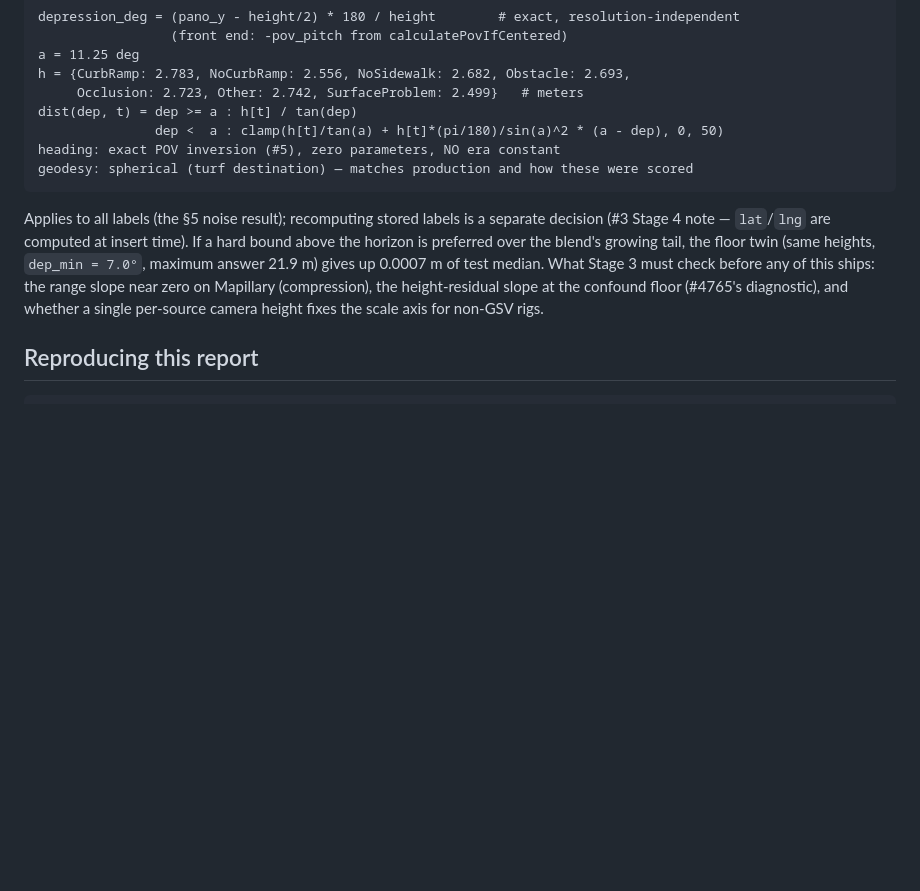
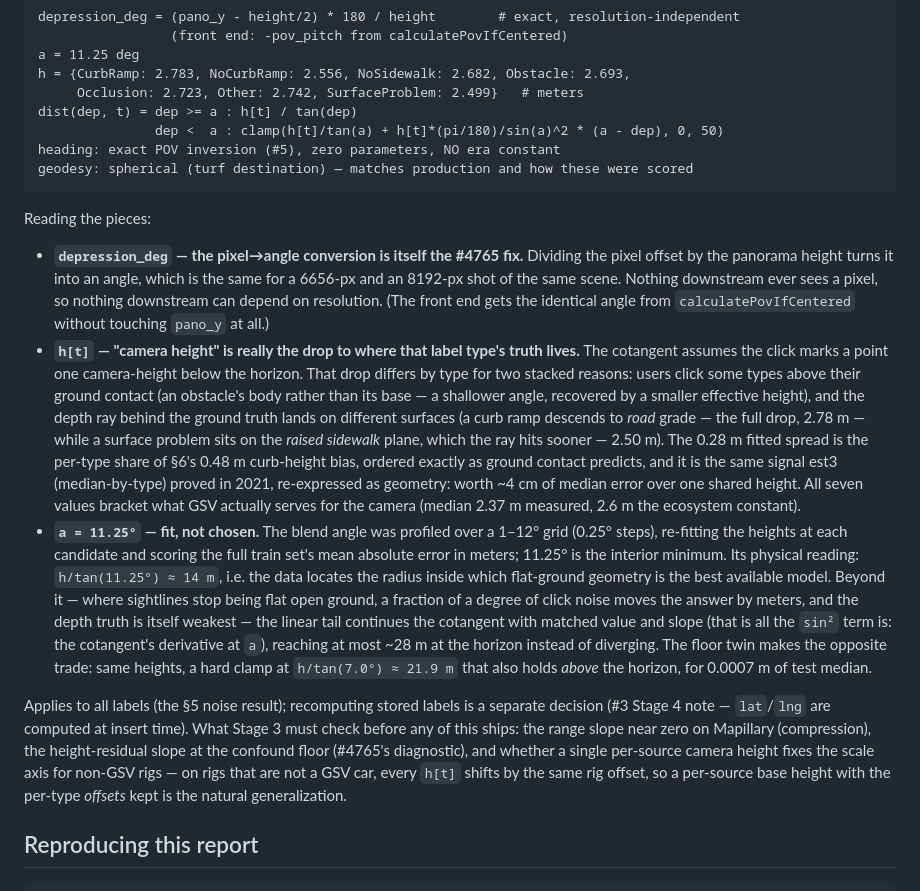
Before and after one commit to ProjectSidewalk/label-latlng-estimation, a Markdown page: reports/2026-08-07-distance-refit.md, the part around the change. Drawn GitHub-style; blank space fills up the shorter version.

Commit message:
Explain the provisional coefficients (#3 review)
Review feedback: section 7 gave the formula but not the reasoning. It now
reads out each piece - the pixel-to-angle conversion as the actual #4765
fix, what a per-type "camera height" physically is (the drop to where
that type's depth truth lands: road grade vs raised sidewalk, click
elevation) and its link to est3 and the 0.48 m curb-height bias, and
that the 11.25 deg blend angle is a profiled interior minimum whose
reading is a ~14 m trust radius for flat-ground geometry - plus how the
per-type heights should generalize to non-GSV rigs (per-source base,
per-type offsets).

Co-Authored-By: Claude Fable 5 <noreply@anthropic.com>
Claude-Session: https://claude.ai/code/session_01KPccWGHCoJysPvGCegmA52

````diff
--- a/reports/2026-08-07-distance-refit.md
+++ b/reports/2026-08-07-distance-refit.md
@@ -250,13 +250,44 @@ heading: exact POV inversion (#5), zero parameters, NO era constant
 geodesy: spherical (turf destination) — matches production and how these were scored
 ```
 
+Reading the pieces:
+
+- **`depression_deg` — the pixel→angle conversion is itself the #4765 fix.** Dividing the
+  pixel offset by the panorama height turns it into an angle, which is the same for a
+  6656-px and an 8192-px shot of the same scene. Nothing downstream ever sees a pixel, so
+  nothing downstream can depend on resolution. (The front end gets the identical angle from
+  `calculatePovIfCentered` without touching `pano_y` at all.)
+- **`h[t]` — "camera height" is really the drop to where that label type's truth lives.**
+  The cotangent assumes the click marks a point one camera-height below the horizon. That
+  drop differs by type for two stacked reasons: users click some types above their ground
+  contact (an obstacle's body rather than its base — a shallower angle, recovered by a
+  smaller effective height), and the depth ray behind the ground truth lands on different
+  surfaces (a curb ramp descends to *road* grade — the full drop, 2.78 m — while a surface
+  problem sits on the *raised sidewalk* plane, which the ray hits sooner — 2.50 m). The
+  0.28 m fitted spread is the per-type share of §6's 0.48 m curb-height bias, ordered
+  exactly as ground contact predicts, and it is the same signal est3 (median-by-type)
+  proved in 2021, re-expressed as geometry: worth ~4 cm of median error over one shared
+  height. All seven values bracket what GSV actually serves for the camera (median 2.37 m
+  measured, 2.6 m the ecosystem constant).
+- **`a = 11.25°` — fit, not chosen.** The blend angle was profiled over a 1–12° grid
+  (0.25° steps), re-fitting the heights at each candidate and scoring the full train set's
+  mean absolute error in meters; 11.25° is the interior minimum. Its physical reading:
+  `h/tan(11.25°) ≈ 14 m`, i.e. the data locates the radius inside which flat-ground
+  geometry is the best available model. Beyond it — where sightlines stop being flat open
+  ground, a fraction of a degree of click noise moves the answer by meters, and the depth
+  truth is itself weakest — the linear tail continues the cotangent with matched value and
+  slope (that is all the `sin²` term is: the cotangent's derivative at `a`), reaching at
+  most ~28 m at the horizon instead of diverging. The floor twin makes the opposite
+  trade: same heights, a hard clamp at `h/tan(7.0°) ≈ 21.9 m` that also holds *above* the
+  horizon, for 0.0007 m of test median.
+
 Applies to all labels (the §5 noise result); recomputing stored labels is a separate decision
-(#3 Stage 4 note — `lat`/`lng` are computed at insert time). If a hard bound above the horizon
-is preferred over the blend's growing tail, the floor twin (same heights, `dep_min = 7.0°`,
-maximum answer 21.9 m) gives up 0.0007 m of test median. What Stage 3 must check before any of
-this ships: the range slope near zero on Mapillary (compression), the height-residual slope at
-the confound floor (#4765's diagnostic), and whether a single per-source camera height fixes the
-scale axis for non-GSV rigs.
+(#3 Stage 4 note — `lat`/`lng` are computed at insert time). What Stage 3 must check before any
+of this ships: the range slope near zero on Mapillary (compression), the height-residual slope
+at the confound floor (#4765's diagnostic), and whether a single per-source camera height fixes
+the scale axis for non-GSV rigs — on rigs that are not a GSV car, every `h[t]` shifts by the
+same rig offset, so a per-source base height with the per-type *offsets* kept is the natural
+generalization.
 
 ## Reproducing this report
 
````
